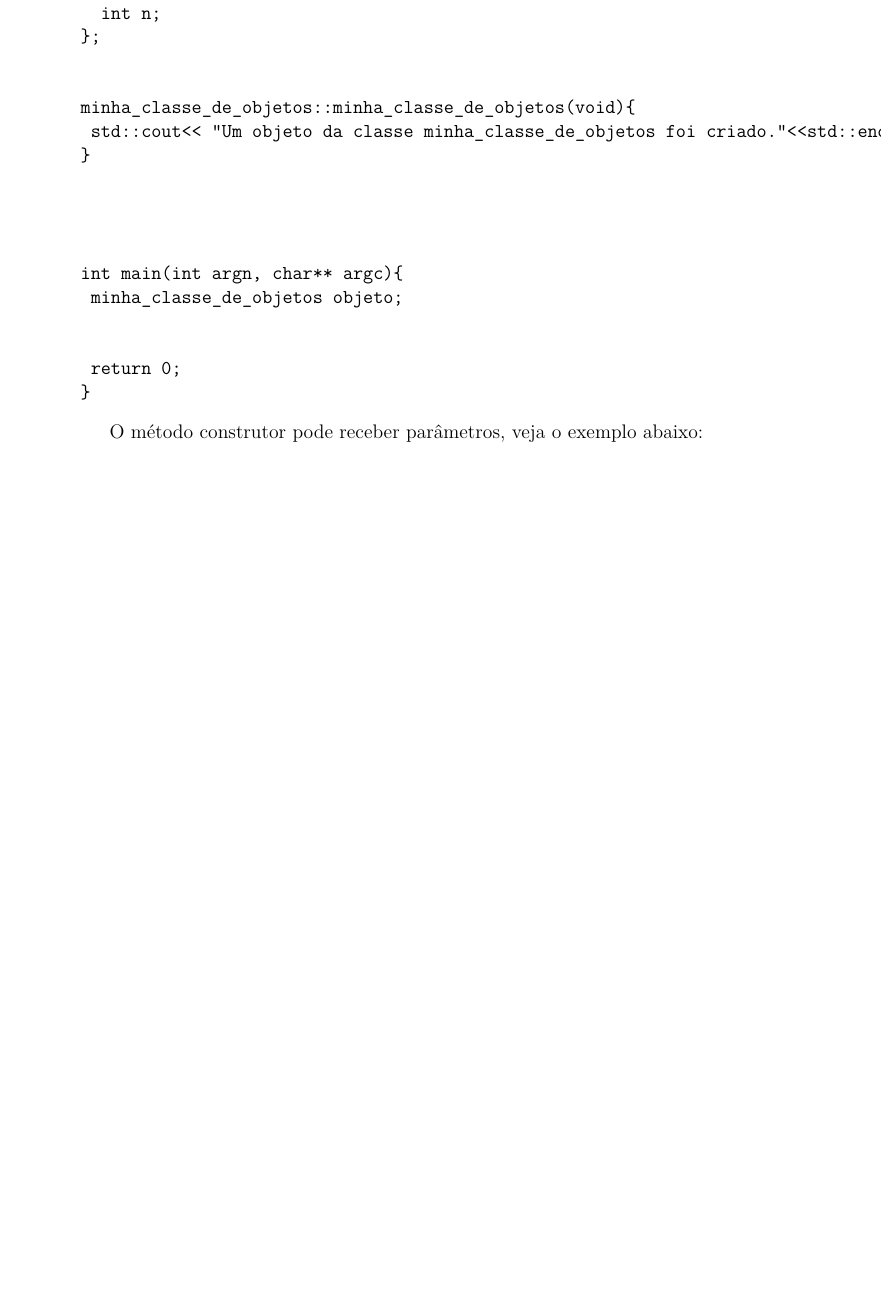
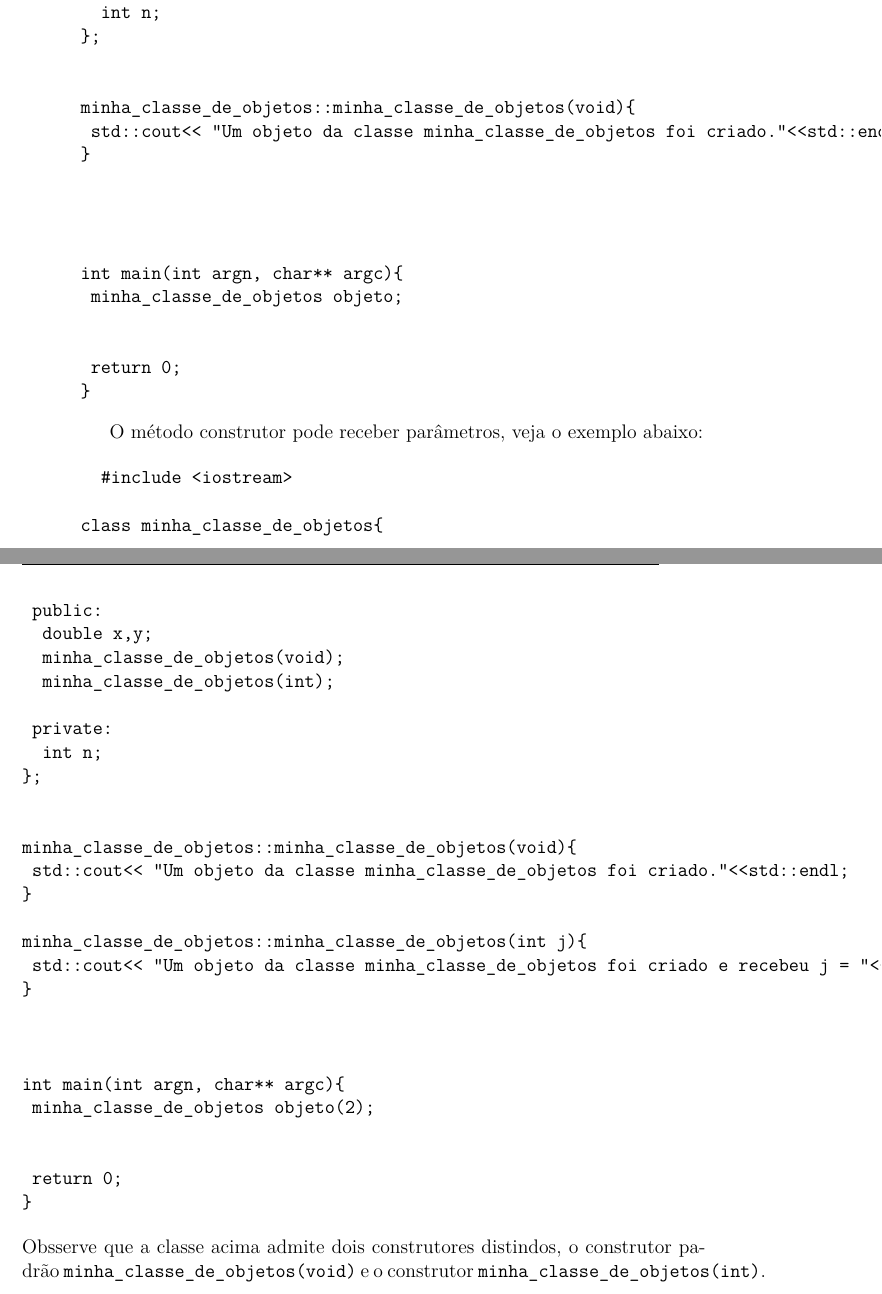
Before and after one commit to reamat/ComputacaoCientifica, a LaTeX book (main.tex, which reads cap_objetos/cap_objetos.tex): part of page 195 of 197 before the commit and two parts of pages 195 and 196 of 198 after it, the two joined at a grey line, cut so that both start at the same text, the shorter picture padded with empty space. Compiled offline with pdfLaTeX.

Commit message:
+conteúdo

```diff
--- a/cap_objetos/cap_objetos.tex
+++ b/cap_objetos/cap_objetos.tex
@@ -138,3 +138,36 @@ int main(int argn, char** argc){
 
 
 O método construtor pode receber parâmetros, veja o exemplo abaixo:
+
+\begin{verbatim}
+  #include <iostream>
+
+class minha_classe_de_objetos{
+	public:
+		double x,y;
+		minha_classe_de_objetos(void);
+		minha_classe_de_objetos(int);
+
+	private:
+		int n;
+};
+
+
+minha_classe_de_objetos::minha_classe_de_objetos(void){
+	std::cout<< "Um objeto da classe minha_classe_de_objetos foi criado."<<std::endl;
+}
+
+minha_classe_de_objetos::minha_classe_de_objetos(int j){
+	std::cout<< "Um objeto da classe minha_classe_de_objetos foi criado e recebeu j = "<<j<<"."<<std::endl;
+}
+
+
+
+int main(int argn, char** argc){
+	minha_classe_de_objetos objeto(2);
+
+
+	return 0;
+}
+\end{verbatim}
+ Obsserve que a classe acima admite dois construtores distindos, o construtor padrão \verb+minha_classe_de_objetos(void)+ e o construtor \verb+minha_classe_de_objetos(int)+.
```
